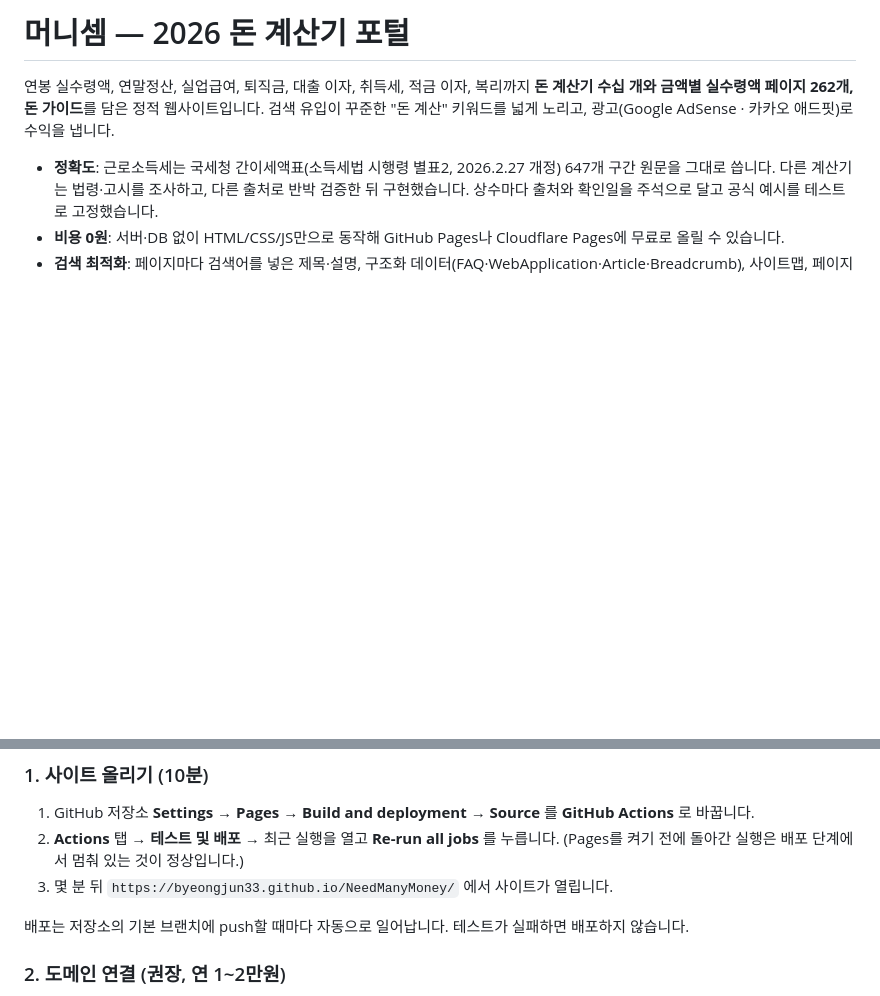
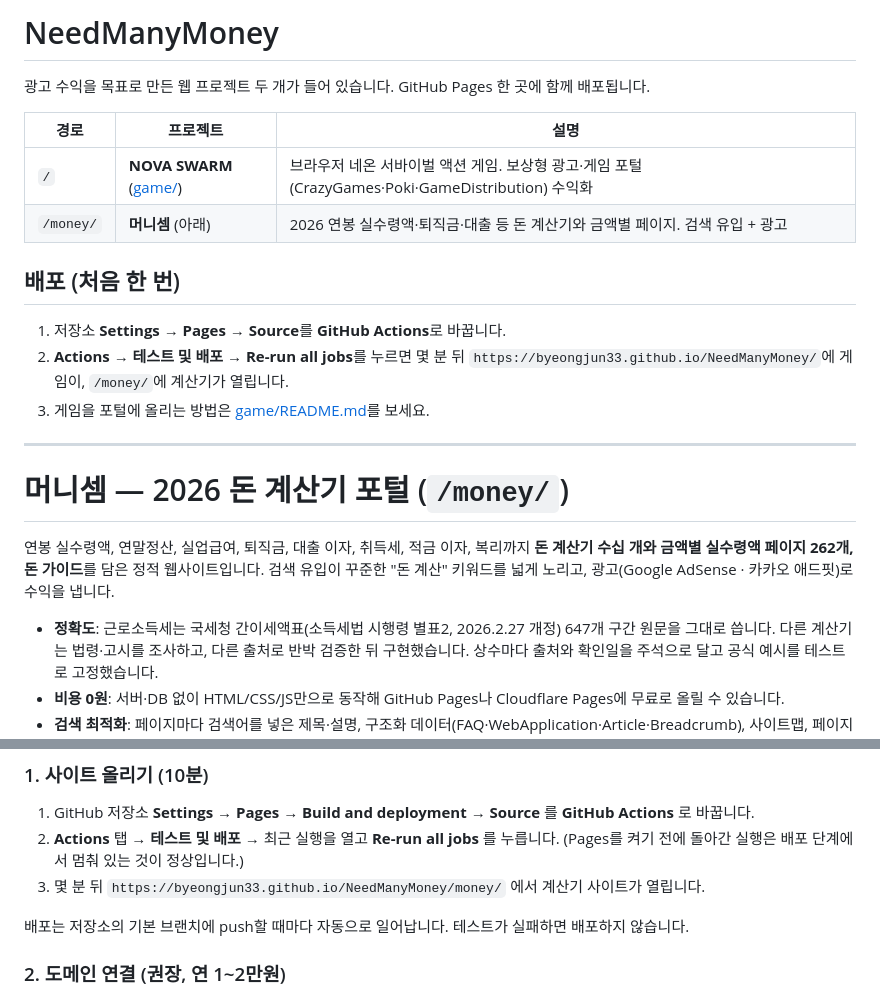
Before and after one commit to BYEONGJUN33/NeedManyMoney, a Markdown page: README.md, 2 parts joined by grey strips. GitHub-like rendering; blank space fills up the shorter version.

Commit message:
README: 게임(/)과 계산기(/money/) 구성, 게임 포털 제출 가이드
Co-Authored-By: Claude Opus 5.5 <noreply@anthropic.com>
Claude-Session: https://claude.ai/code/session_01A2ujvhFB7q6THFZ42JAMS7

```diff
--- a/README.md
+++ b/README.md
@@ -1,4 +1,21 @@
-# 머니셈 — 2026 돈 계산기 포털
+# NeedManyMoney
+
+광고 수익을 목표로 만든 웹 프로젝트 두 개가 들어 있습니다. GitHub Pages 한 곳에 함께 배포됩니다.
+
+| 경로 | 프로젝트 | 설명 |
+| --- | --- | --- |
+| `/` | **NOVA SWARM** ([game/](game/README.md)) | 브라우저 네온 서바이벌 액션 게임. 보상형 광고·게임 포털(CrazyGames·Poki·GameDistribution) 수익화 |
+| `/money/` | **머니셈** (아래) | 2026 연봉 실수령액·퇴직금·대출 등 돈 계산기와 금액별 페이지. 검색 유입 + 광고 |
+
+## 배포 (처음 한 번)
+
+1. 저장소 **Settings → Pages → Source**를 **GitHub Actions**로 바꿉니다.
+2. **Actions → 테스트 및 배포 → Re-run all jobs**를 누르면 몇 분 뒤 `https://byeongjun33.github.io/NeedManyMoney/`에 게임이, `/money/`에 계산기가 열립니다.
+3. 게임을 포털에 올리는 방법은 [game/README.md](game/README.md)를 보세요.
+
+---
+
+# 머니셈 — 2026 돈 계산기 포털 (`/money/`)
 
 연봉 실수령액, 연말정산, 실업급여, 퇴직금, 대출 이자, 취득세, 적금 이자, 복리까지 **돈 계산기 수십 개와 금액별 실수령액 페이지 262개, 돈 가이드**를 담은 정적 웹사이트입니다.
 검색 유입이 꾸준한 "돈 계산" 키워드를 넓게 노리고, 광고(Google AdSense · 카카오 애드핏)로 수익을 냅니다.
@@ -19,7 +36,7 @@
 1. GitHub 저장소 **Settings → Pages → Build and deployment → Source** 를 **GitHub Actions** 로 바꿉니다.
 2. **Actions** 탭 → **테스트 및 배포** → 최근 실행을 열고 **Re-run all jobs** 를 누릅니다.
    (Pages를 켜기 전에 돌아간 실행은 배포 단계에서 멈춰 있는 것이 정상입니다.)
-3. 몇 분 뒤 `https://byeongjun33.github.io/NeedManyMoney/` 에서 사이트가 열립니다.
+3. 몇 분 뒤 `https://byeongjun33.github.io/NeedManyMoney/money/` 에서 계산기 사이트가 열립니다.
 
 배포는 저장소의 기본 브랜치에 push할 때마다 자동으로 일어납니다. 테스트가 실패하면 배포하지 않습니다.
 
```
Also changed, not shown: game/README.md (added, +62 -0 lines).
